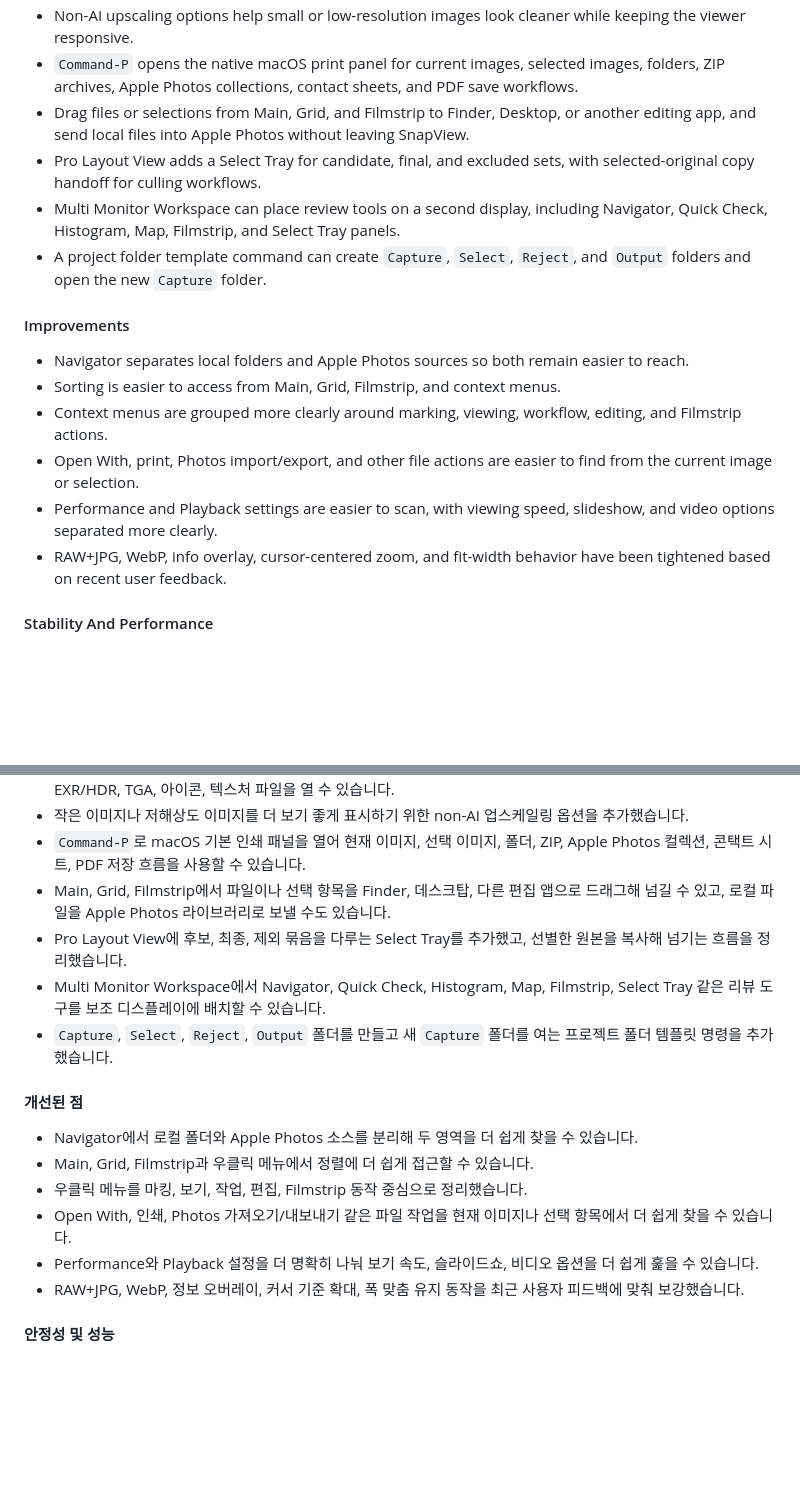
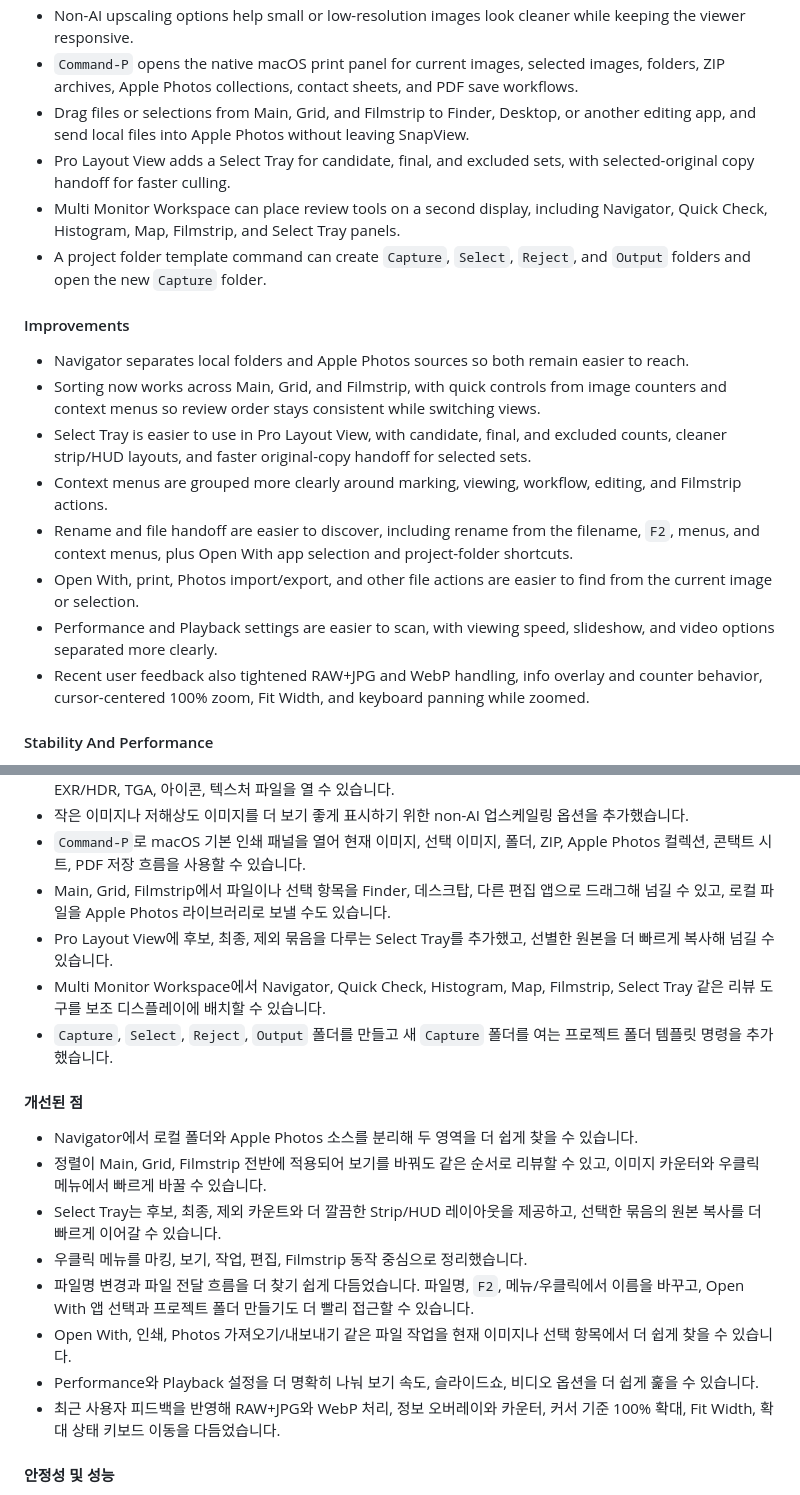
Before and after one commit to youngchangjo/SnapView, a Markdown page: RELEASE_NOTES.md, 2 parts joined by grey strips. GitHub-like rendering; blank space fills up the shorter version.

Commit message:
docs: emphasize feedback workflows

```diff
--- a/RELEASE_NOTES.md
+++ b/RELEASE_NOTES.md
@@ -17,17 +17,19 @@ Language: [🇺🇸 English](#english-250) | [🇰🇷 한국어](#korean-250)
 - Non-AI upscaling options help small or low-resolution images look cleaner while keeping the viewer responsive.
 - `Command-P` opens the native macOS print panel for current images, selected images, folders, ZIP archives, Apple Photos collections, contact sheets, and PDF save workflows.
 - Drag files or selections from Main, Grid, and Filmstrip to Finder, Desktop, or another editing app, and send local files into Apple Photos without leaving SnapView.
-- Pro Layout View adds a Select Tray for candidate, final, and excluded sets, with selected-original copy handoff for culling workflows.
+- Pro Layout View adds a Select Tray for candidate, final, and excluded sets, with selected-original copy handoff for faster culling.
 - Multi Monitor Workspace can place review tools on a second display, including Navigator, Quick Check, Histogram, Map, Filmstrip, and Select Tray panels.
 - A project folder template command can create `Capture`, `Select`, `Reject`, and `Output` folders and open the new `Capture` folder.
 
 #### Improvements
 - Navigator separates local folders and Apple Photos sources so both remain easier to reach.
-- Sorting is easier to access from Main, Grid, Filmstrip, and context menus.
+- Sorting now works across Main, Grid, and Filmstrip, with quick controls from image counters and context menus so review order stays consistent while switching views.
+- Select Tray is easier to use in Pro Layout View, with candidate, final, and excluded counts, cleaner strip/HUD layouts, and faster original-copy handoff for selected sets.
 - Context menus are grouped more clearly around marking, viewing, workflow, editing, and Filmstrip actions.
+- Rename and file handoff are easier to discover, including rename from the filename, `F2`, menus, and context menus, plus Open With app selection and project-folder shortcuts.
 - Open With, print, Photos import/export, and other file actions are easier to find from the current image or selection.
 - Performance and Playback settings are easier to scan, with viewing speed, slideshow, and video options separated more clearly.
-- RAW+JPG, WebP, info overlay, cursor-centered zoom, and fit-width behavior have been tightened based on recent user feedback.
+- Recent user feedback also tightened RAW+JPG and WebP handling, info overlay and counter behavior, cursor-centered 100% zoom, Fit Width, and keyboard panning while zoomed.
 
 #### Stability And Performance
 - Apple Photos loading, HDR, upscaling, metadata, and thumbnail work interrupt the current image less while browsing.
@@ -51,17 +53,19 @@ Language: [🇺🇸 English](#english-250) | [🇰🇷 한국어](#korean-250)
 - 작은 이미지나 저해상도 이미지를 더 보기 좋게 표시하기 위한 non-AI 업스케일링 옵션을 추가했습니다.
 - `Command-P`로 macOS 기본 인쇄 패널을 열어 현재 이미지, 선택 이미지, 폴더, ZIP, Apple Photos 컬렉션, 콘택트 시트, PDF 저장 흐름을 사용할 수 있습니다.
 - Main, Grid, Filmstrip에서 파일이나 선택 항목을 Finder, 데스크탑, 다른 편집 앱으로 드래그해 넘길 수 있고, 로컬 파일을 Apple Photos 라이브러리로 보낼 수도 있습니다.
-- Pro Layout View에 후보, 최종, 제외 묶음을 다루는 Select Tray를 추가했고, 선별한 원본을 복사해 넘기는 흐름을 정리했습니다.
+- Pro Layout View에 후보, 최종, 제외 묶음을 다루는 Select Tray를 추가했고, 선별한 원본을 더 빠르게 복사해 넘길 수 있습니다.
 - Multi Monitor Workspace에서 Navigator, Quick Check, Histogram, Map, Filmstrip, Select Tray 같은 리뷰 도구를 보조 디스플레이에 배치할 수 있습니다.
 - `Capture`, `Select`, `Reject`, `Output` 폴더를 만들고 새 `Capture` 폴더를 여는 프로젝트 폴더 템플릿 명령을 추가했습니다.
 
 #### 개선된 점
 - Navigator에서 로컬 폴더와 Apple Photos 소스를 분리해 두 영역을 더 쉽게 찾을 수 있습니다.
-- Main, Grid, Filmstrip과 우클릭 메뉴에서 정렬에 더 쉽게 접근할 수 있습니다.
+- 정렬이 Main, Grid, Filmstrip 전반에 적용되어 보기를 바꿔도 같은 순서로 리뷰할 수 있고, 이미지 카운터와 우클릭 메뉴에서 빠르게 바꿀 수 있습니다.
+- Select Tray는 후보, 최종, 제외 카운트와 더 깔끔한 Strip/HUD 레이아웃을 제공하고, 선택한 묶음의 원본 복사를 더 빠르게 이어갈 수 있습니다.
 - 우클릭 메뉴를 마킹, 보기, 작업, 편집, Filmstrip 동작 중심으로 정리했습니다.
+- 파일명 변경과 파일 전달 흐름을 더 찾기 쉽게 다듬었습니다. 파일명, `F2`, 메뉴/우클릭에서 이름을 바꾸고, Open With 앱 선택과 프로젝트 폴더 만들기도 더 빨리 접근할 수 있습니다.
 - Open With, 인쇄, Photos 가져오기/내보내기 같은 파일 작업을 현재 이미지나 선택 항목에서 더 쉽게 찾을 수 있습니다.
 - Performance와 Playback 설정을 더 명확히 나눠 보기 속도, 슬라이드쇼, 비디오 옵션을 더 쉽게 훑을 수 있습니다.
-- RAW+JPG, WebP, 정보 오버레이, 커서 기준 확대, 폭 맞춤 유지 동작을 최근 사용자 피드백에 맞춰 보강했습니다.
+- 최근 사용자 피드백을 반영해 RAW+JPG와 WebP 처리, 정보 오버레이와 카운터, 커서 기준 100% 확대, Fit Width, 확대 상태 키보드 이동을 다듬었습니다.
 
 #### 안정성 및 성능
 - Apple Photos 로딩, HDR, 업스케일링, 메타데이터, 썸네일 작업이 탐색 중 현재 이미지 표시를 덜 방해하도록 정리했습니다.
```
